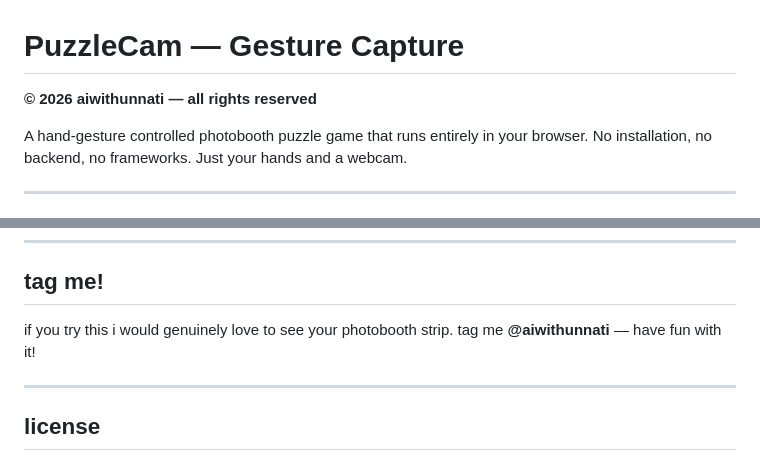
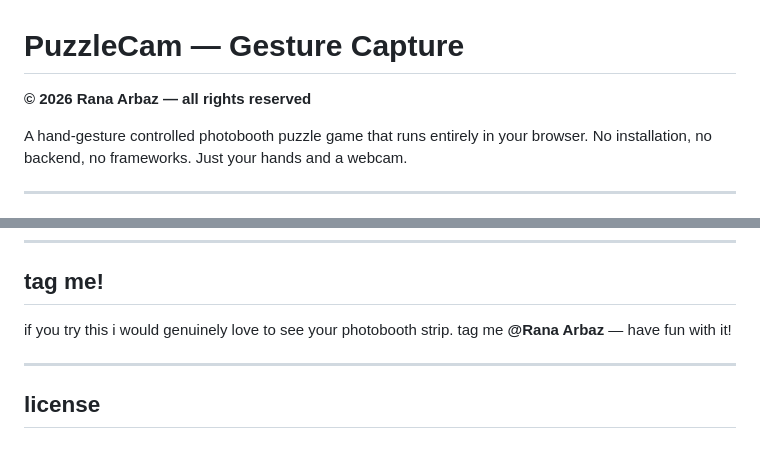
Before and after one commit to 2024msces111-sys/puzzle-game, a Markdown page: README.md, 2 parts joined by grey strips. Drawn GitHub-style.

```diff
--- a/README.md
+++ b/README.md
@@ -1,5 +1,5 @@
 # PuzzleCam — Gesture Capture
-**© 2026 aiwithunnati — all rights reserved**
+**© 2026 Rana Arbaz — all rights reserved**
 
 A hand-gesture controlled photobooth puzzle game that runs entirely in your browser. No installation, no backend, no frameworks. Just your hands and a webcam.
 
@@ -89,7 +89,7 @@ Allow camera access when the browser asks.
 
 ## tag me!
 
-if you try this i would genuinely love to see your photobooth strip. tag me **@aiwithunnati** — have fun with it!
+if you try this i would genuinely love to see your photobooth strip. tag me **@Rana Arbaz** — have fun with it!
 
 ---
 
```
